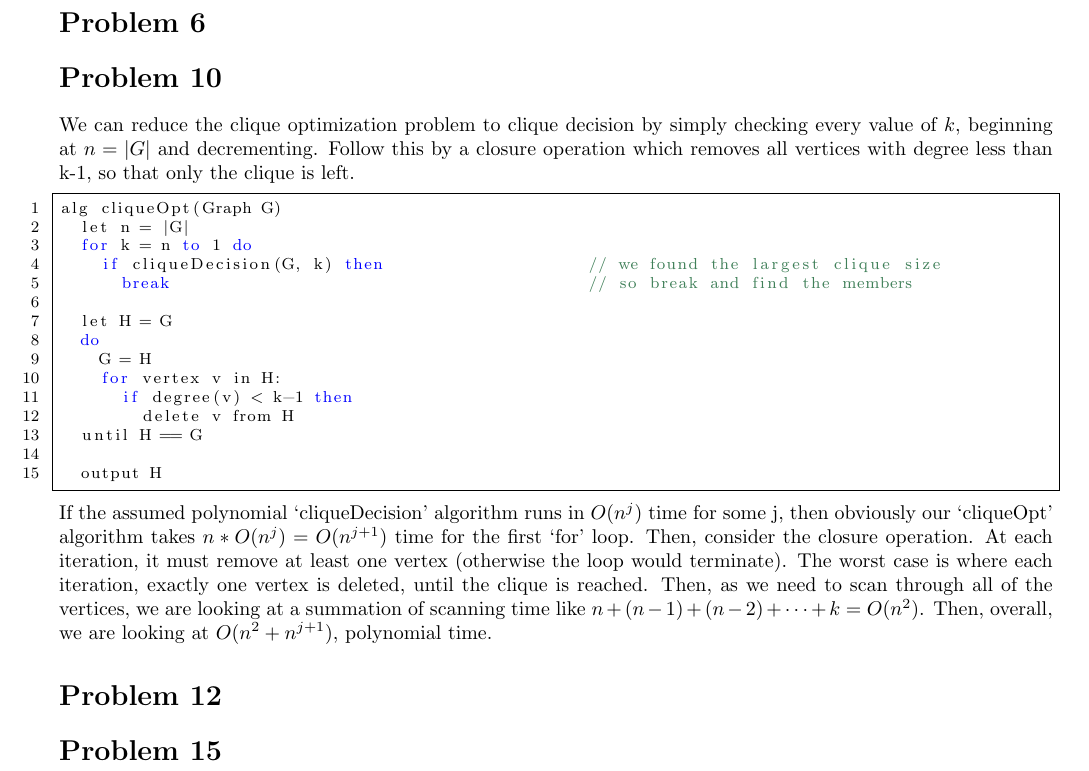
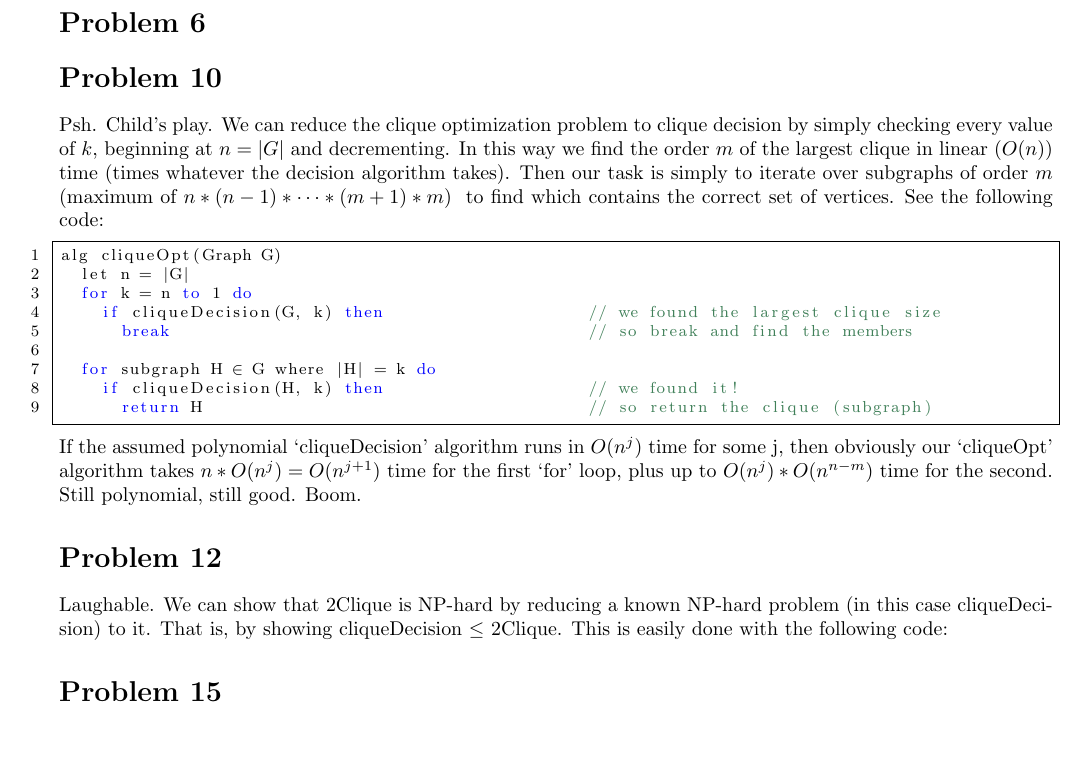
Before and after one commit to iggy14750/algos1510, a LaTeX problem sheet (assignment19/a19.tex): part of the page, cut so that both start at the same text, the shorter picture padded with empty space. Compiled offline with pdfLaTeX.

Commit message:
Start p12

```diff
--- a/assignment19/a19.tex
+++ b/assignment19/a19.tex
@@ -49,10 +49,12 @@
 
 
 \prob{10}
+Psh. Child's play.
 We can reduce the clique optimization problem to clique decision by simply checking every value of $k$,
 beginning at $n = |G|$ and decrementing.
-Follow this by a closure operation which removes all vertices with degree less than k-1,
-so that only the clique is left.
+In this way we find the order $m$ of the largest clique in linear ($O(n)$) time (times whatever the decision algorithm takes).
+Then our task is simply to iterate over subgraphs of order $m$ (maximum of $n*(n-1)*\dots*(m+1)*m$) \
+to find which contains the correct set of vertices. See the following code:
 \begin{lstlisting}
 alg cliqueOpt(Graph G)
   let n = |G|
@@ -60,28 +62,19 @@ alg cliqueOpt(Graph G)
     if cliqueDecision(G, k) then                    // we found the largest clique size
       break                                         // so break and find the members
 
-  let H = G
-  do
-    G = H
-    for vertex v in H:
-      if degree(v) < k-1 then
-        delete v from H
-  until H == G
-
-  output H
+  for subgraph H (*$\in$*) G where |H| = k do
+    if cliqueDecision(H, k) then                    // we found it!
+      return H                                      // so return the clique (subgraph)
 \end{lstlisting}
 If the assumed polynomial `cliqueDecision' algorithm runs in $O(n^j)$ time for some j,
-then obviously our `cliqueOpt' algorithm takes $n*O(n^j) = O(n^{j+1})$ time for the first `for' loop.
-Then, consider the closure operation.
-At each iteration, it must remove at least one vertex (otherwise the loop would terminate).
-The worst case is where each iteration, exactly one vertex is deleted, until the clique is reached.
-Then, as we need to scan through all of the vertices,
-we are looking at a summation of scanning time like $n + (n-1) + (n-2) + \dots + k = O(n^2)$.
-Then, overall, we are looking at $O(n^2 + n^{j+1})$, polynomial time.
-
+then obviously our `cliqueOpt' algorithm takes $n*O(n^j) = O(n^{j+1})$ time for the first `for' loop,
+plus up to $O(n^j) * O(n^{n-m})$ time for the second.
+Still polynomial, still good. Boom.
 
 \prob{12}
-
+Laughable.
+We can show that 2Clique is NP-hard by reducing a known NP-hard problem (in this case cliqueDecision) to it. That is, by showing
+cliqueDecision $\leq$ 2Clique. This is easily done with the following code:
 
 
 \prob{15}
```
